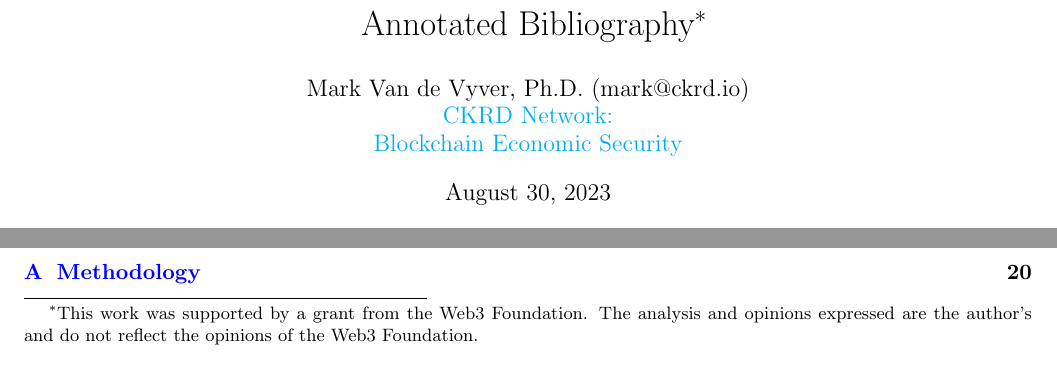
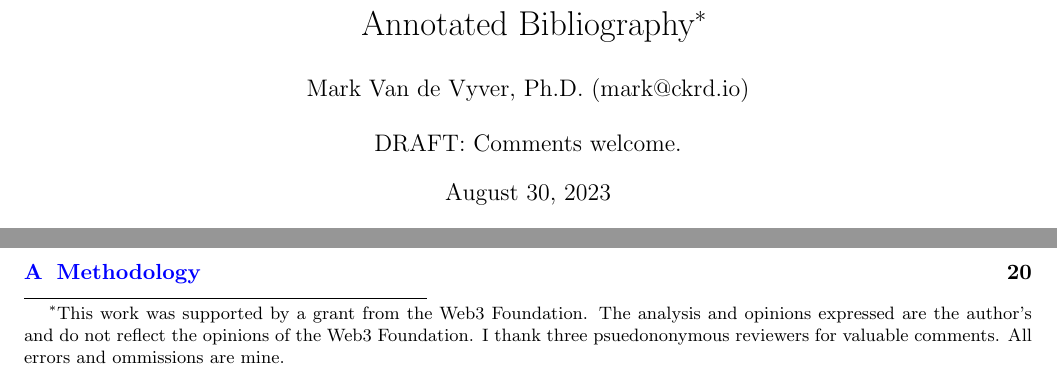
Before and after one commit to taqtiqa-mark/tokenomics-survey-2022, a LaTeX paper (main.tex): two parts of page 1 of 21, joined at a grey line, cut so that both start at the same text. Compiled offline with pdfLaTeX.

Commit message:
Milestone 3 PDF

```diff
--- a/main.tex
+++ b/main.tex
@@ -369,10 +369,10 @@ URL = {https://doi.org/10.1215/S0012-7094-41-00838-4}
 % Economy Type: End
 %%%%%%%%%%%%%%%%%%%%%%%%%%%%%%%%%%%%
 
-\title{Token Economics Scoping Review:\\Annotated Bibliography\footnote{This work was supported by a grant from the Web3 Foundation. The analysis and opinions expressed are the author's and do not reflect the opinions of the Web3 Foundation.}}
+\title{Token Economics Scoping Review:\\Annotated Bibliography\footnote{This work was supported by a grant from the Web3 Foundation. The analysis and opinions expressed are the author's and do not reflect the opinions of the Web3 Foundation.  I thank three psuedononymous reviewers for valuable comments. All errors and ommissions are mine.}}
 \author{Mark Van de Vyver, Ph.D. (mark@ckrd.io)\\
-\href{\ckrdurl}{CKRD Network:}\\
-\href{\ckrdurl}{Blockchain Economic Security}\\
+\\
+DRAFT: Comments welcome.\\
 }
 \maketitle
 \begin{abstract}
```
Also changed, not shown: milestones/milestone_3.pdf.
